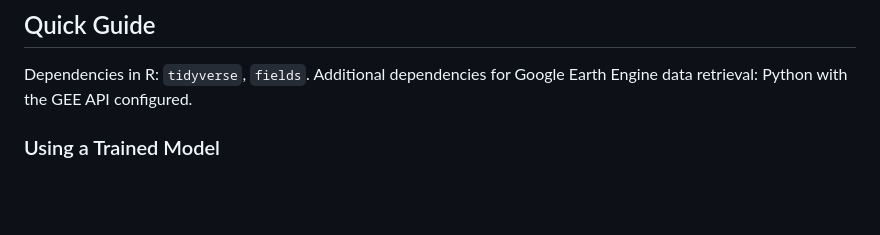
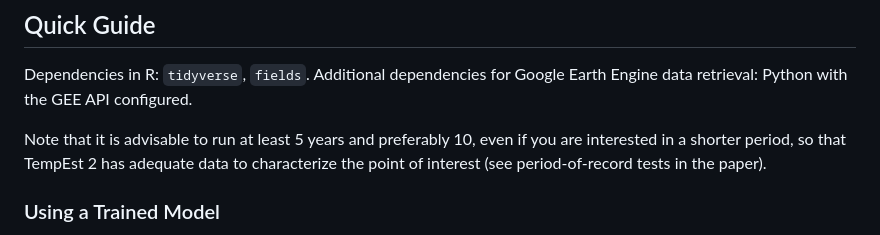
Before and after one commit to mines-ciroh/TempEst2, a Markdown page: README.md, the part around the change. Drawn GitHub-style; blank space fills up the shorter version.

```diff
--- a/README.md
+++ b/README.md
@@ -8,6 +8,8 @@ In addition to the GEE data retrieval script, there is a utility script in Pytho
 ## Quick Guide
 
 Dependencies in R: `tidyverse`, `fields`. Additional dependencies for Google Earth Engine data retrieval: Python with the GEE API configured.
+
+Note that it is advisable to run at least 5 years and preferably 10, even if you are interested in a shorter period, so that TempEst 2 has adequate data to characterize the point of interest (see period-of-record tests in the paper).
 
 ### Using a Trained Model
 
```
